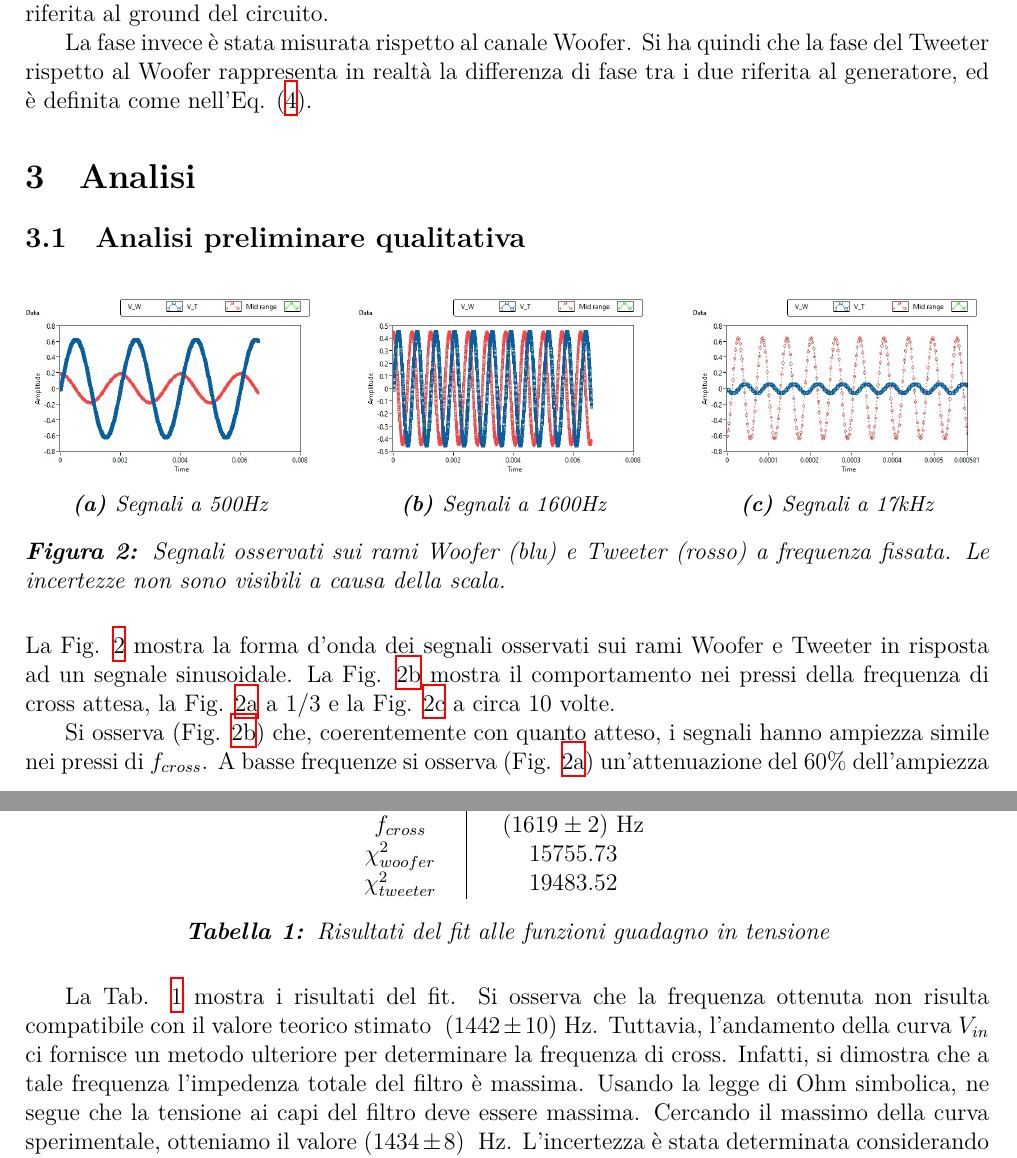
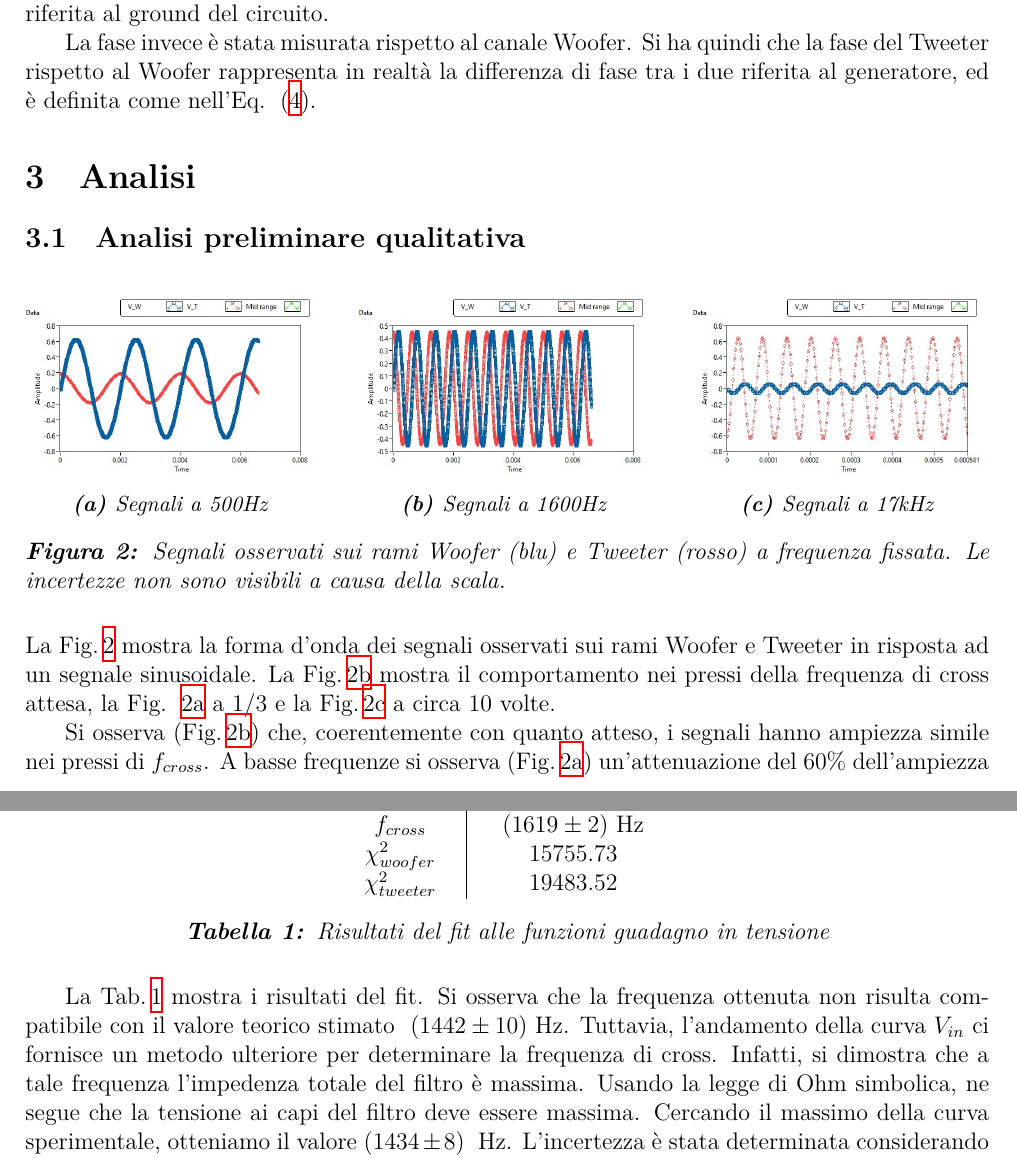
Before and after one commit to TheCodeEater/lab_circuiti_relazione, a LaTeX paper (Relazione_circuiti.tex, which reads Sections/2-Apparato_sperimentale.tex, Sections/3-Analisi.tex): two parts of pages 2 and 4 of 5, joined at a grey line, cut so that both start at the same text. Compiled offline with XeLaTeX.

Commit message:
Fixed \ref and \eqref spacing

```diff
--- a/Sections/2-Apparato_sperimentale.tex
+++ b/Sections/2-Apparato_sperimentale.tex
@@ -16,7 +16,7 @@
 
   La fase invece è stata misurata rispetto al canale Woofer. Si ha quindi che la fase del Tweeter rispetto al Woofer
   rappresenta in realtà la differenza di fase tra i due riferita al generatore, ed è definita come nell'Eq.
-      \eqref{eq:p_diff}.
+     \,\eqref{eq:p_diff}.
 
 
 \end{document}
--- a/Sections/3-Analisi.tex
+++ b/Sections/3-Analisi.tex
@@ -49,12 +49,12 @@
   \end{figure}
 
 
-  La Fig. \ref{fig:signal_waveforms} mostra la forma d'onda dei segnali osservati sui rami Woofer e Tweeter in risposta
+  La Fig.\,\ref{fig:signal_waveforms} mostra la forma d'onda dei segnali osservati sui rami Woofer e Tweeter in risposta
   ad un segnale sinusoidale.
-  La Fig. \ref{fig:signal_1600} mostra il comportamento nei pressi della frequenza di cross attesa, la Fig.
-  \ref{fig:signal_500} a 1/3 e la Fig. \ref{fig:signal_17k} a circa 10 volte.
+  La Fig.\,\ref{fig:signal_1600} mostra il comportamento nei pressi della frequenza di cross attesa, la Fig.
+ \,\ref{fig:signal_500} a 1/3 e la Fig.\,\ref{fig:signal_17k} a circa 10 volte.
 
-  Si osserva (Fig. \ref{fig:signal_1600}) che, coerentemente con quanto atteso, i segnali hanno ampiezza simile nei
+  Si osserva (Fig.\,\ref{fig:signal_1600}) che, coerentemente con quanto atteso, i segnali hanno ampiezza simile nei
   pressi di $f_{cross}$.
-  A basse frequenze si osserva (Fig. \ref{fig:signal_500}) un'attenuazione del 60\% dell'ampiezza sul ramo Tweeter e
+  A basse frequenze si osserva (Fig.\,\ref{fig:signal_500}) un'attenuazione del 60\% dell'ampiezza sul ramo Tweeter e
   nessuna alterazione sul Woofer, ad alte frequenze un'attenuazione sul Woofer dell'86\% e nessuna sul Tweeter (Fig.
@@ -143,7 +143,7 @@
 
   \end{table}
 
-  La Tab. \ref{tab:fit_amplitude} mostra i risultati del fit.
+  La Tab.\,\ref{tab:fit_amplitude} mostra i risultati del fit.
   Si osserva che la frequenza ottenuta non risulta compatibile con il valore teorico stimato \theoryF.
   Tuttavia, l'andamento della curva $V_{in}$ ci fornisce un metodo ulteriore per determinare la frequenza di cross.
   Infatti, si dimostra che a tale frequenza l'impedenza totale del filtro è massima.
```
Also changed, not shown: Sections/3-Analisi.tex (10 more changed lines).
